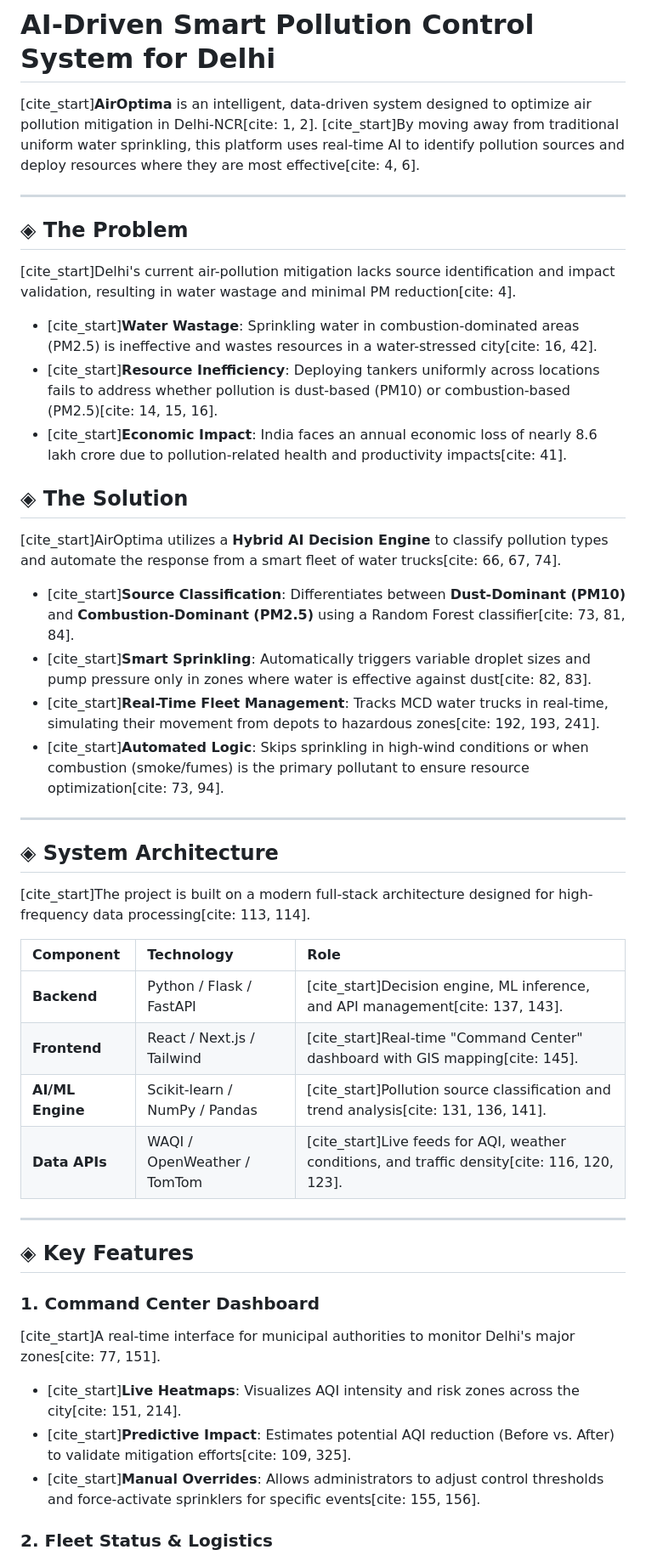
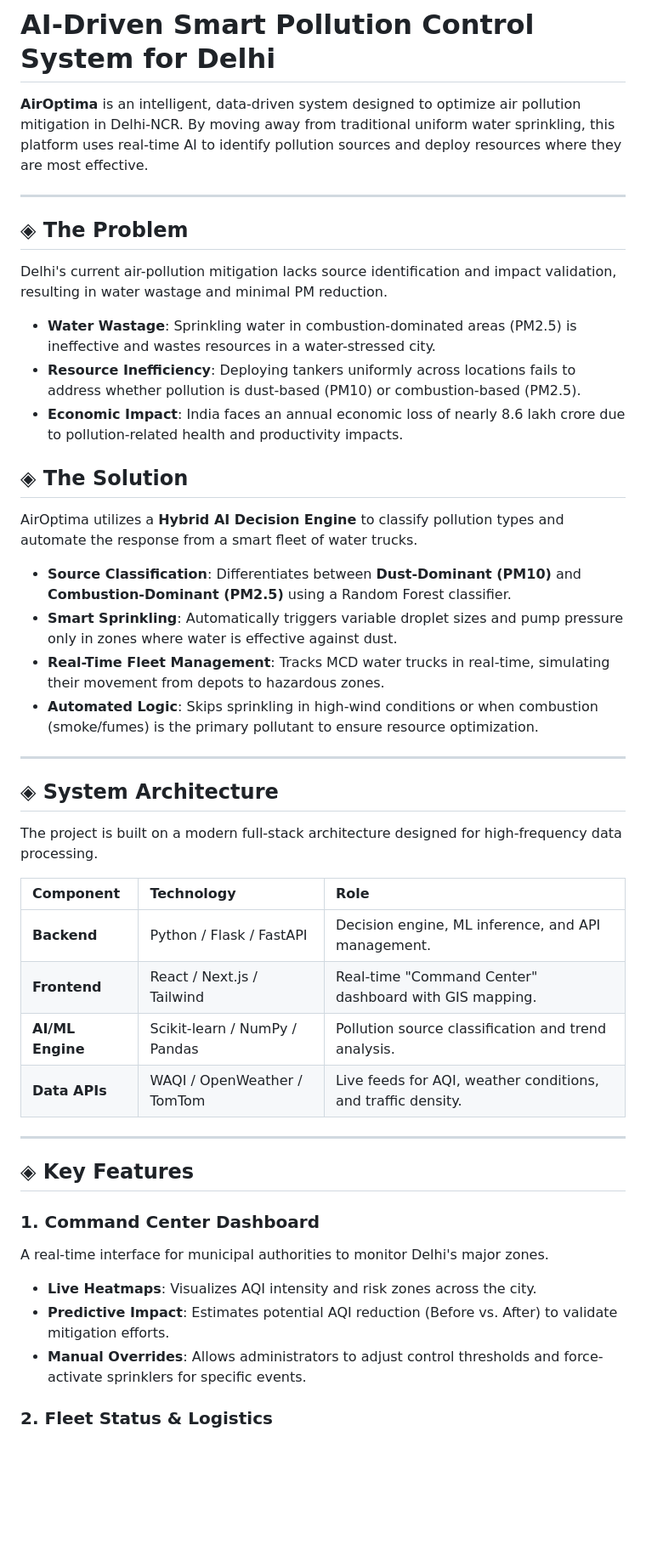
Before and after one commit to IvySingh-1/sprinkling-system, a Markdown page: README.md, the part around one of its changes. Shown at 85% size. Drawn GitHub-style; blank space fills up the shorter version.

Commit message:
Clean up README
Removed citation markers from the README for improved readability.

```diff
--- a/README.md
+++ b/README.md
@@ -1,43 +1,43 @@
 # AI-Driven Smart Pollution Control System for Delhi
 
-[cite_start]**AirOptima** is an intelligent, data-driven system designed to optimize air pollution mitigation in Delhi-NCR[cite: 1, 2]. [cite_start]By moving away from traditional uniform water sprinkling, this platform uses real-time AI to identify pollution sources and deploy resources where they are most effective[cite: 4, 6].
+**AirOptima** is an intelligent, data-driven system designed to optimize air pollution mitigation in Delhi-NCR. By moving away from traditional uniform water sprinkling, this platform uses real-time AI to identify pollution sources and deploy resources where they are most effective.
 
 ---
 
 ## ◈ The Problem
-[cite_start]Delhi's current air-pollution mitigation lacks source identification and impact validation, resulting in water wastage and minimal PM reduction[cite: 4].
-* [cite_start]**Water Wastage**: Sprinkling water in combustion-dominated areas (PM2.5) is ineffective and wastes resources in a water-stressed city[cite: 16, 42].
-* [cite_start]**Resource Inefficiency**: Deploying tankers uniformly across locations fails to address whether pollution is dust-based (PM10) or combustion-based (PM2.5)[cite: 14, 15, 16].
-* [cite_start]**Economic Impact**: India faces an annual economic loss of nearly 8.6 lakh crore due to pollution-related health and productivity impacts[cite: 41].
+Delhi's current air-pollution mitigation lacks source identification and impact validation, resulting in water wastage and minimal PM reduction.
+* **Water Wastage**: Sprinkling water in combustion-dominated areas (PM2.5) is ineffective and wastes resources in a water-stressed city.
+* **Resource Inefficiency**: Deploying tankers uniformly across locations fails to address whether pollution is dust-based (PM10) or combustion-based (PM2.5).
+* **Economic Impact**: India faces an annual economic loss of nearly 8.6 lakh crore due to pollution-related health and productivity impacts.
 
 ## ◈ The Solution
-[cite_start]AirOptima utilizes a **Hybrid AI Decision Engine** to classify pollution types and automate the response from a smart fleet of water trucks[cite: 66, 67, 74].
-* [cite_start]**Source Classification**: Differentiates between **Dust-Dominant (PM10)** and **Combustion-Dominant (PM2.5)** using a Random Forest classifier[cite: 73, 81, 84].
-* [cite_start]**Smart Sprinkling**: Automatically triggers variable droplet sizes and pump pressure only in zones where water is effective against dust[cite: 82, 83].
-* [cite_start]**Real-Time Fleet Management**: Tracks MCD water trucks in real-time, simulating their movement from depots to hazardous zones[cite: 192, 193, 241].
-* [cite_start]**Automated Logic**: Skips sprinkling in high-wind conditions or when combustion (smoke/fumes) is the primary pollutant to ensure resource optimization[cite: 73, 94].
+AirOptima utilizes a **Hybrid AI Decision Engine** to classify pollution types and automate the response from a smart fleet of water trucks.
+* **Source Classification**: Differentiates between **Dust-Dominant (PM10)** and **Combustion-Dominant (PM2.5)** using a Random Forest classifier.
+* **Smart Sprinkling**: Automatically triggers variable droplet sizes and pump pressure only in zones where water is effective against dust.
+* **Real-Time Fleet Management**: Tracks MCD water trucks in real-time, simulating their movement from depots to hazardous zones.
+* **Automated Logic**: Skips sprinkling in high-wind conditions or when combustion (smoke/fumes) is the primary pollutant to ensure resource optimization.
 
 ---
 
 ## ◈ System Architecture
 
-[cite_start]The project is built on a modern full-stack architecture designed for high-frequency data processing[cite: 113, 114].
+The project is built on a modern full-stack architecture designed for high-frequency data processing.
 
 | Component | Technology | Role |
 | :--- | :--- | :--- |
-| **Backend** | Python / Flask / FastAPI | [cite_start]Decision engine, ML inference, and API management[cite: 137, 143]. |
-| **Frontend** | React / Next.js / Tailwind | [cite_start]Real-time "Command Center" dashboard with GIS mapping[cite: 145]. |
-| **AI/ML Engine** | Scikit-learn / NumPy / Pandas | [cite_start]Pollution source classification and trend analysis[cite: 131, 136, 141]. |
-| **Data APIs** | WAQI / OpenWeather / TomTom | [cite_start]Live feeds for AQI, weather conditions, and traffic density[cite: 116, 120, 123]. |
+| **Backend** | Python / Flask / FastAPI | Decision engine, ML inference, and API management. |
+| **Frontend** | React / Next.js / Tailwind | Real-time "Command Center" dashboard with GIS mapping. |
+| **AI/ML Engine** | Scikit-learn / NumPy / Pandas | Pollution source classification and trend analysis. |
+| **Data APIs** | WAQI / OpenWeather / TomTom | Live feeds for AQI, weather conditions, and traffic density. |
 
 ---
 
 ## ◈ Key Features
 
 ### 1. Command Center Dashboard
-[cite_start]A real-time interface for municipal authorities to monitor Delhi's major zones[cite: 77, 151].
-* [cite_start]**Live Heatmaps**: Visualizes AQI intensity and risk zones across the city[cite: 151, 214].
-* [cite_start]**Predictive Impact**: Estimates potential AQI reduction (Before vs. After) to validate mitigation efforts[cite: 109, 325].
-* [cite_start]**Manual Overrides**: Allows administrators to adjust control thresholds and force-activate sprinklers for specific events[cite: 155, 156].
+A real-time interface for municipal authorities to monitor Delhi's major zones.
+* **Live Heatmaps**: Visualizes AQI intensity and risk zones across the city.
+* **Predictive Impact**: Estimates potential AQI reduction (Before vs. After) to validate mitigation efforts.
+* **Manual Overrides**: Allows administrators to adjust control thresholds and force-activate sprinklers for specific events.
 
 ### 2. Fleet Status & Logistics
```
Also changed, not shown: other parts of README.md (+6 -9 lines).
